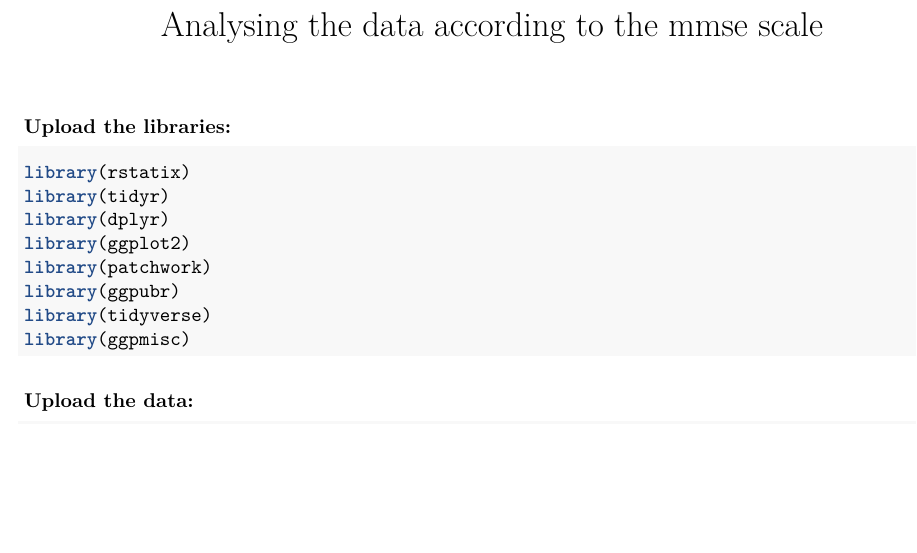
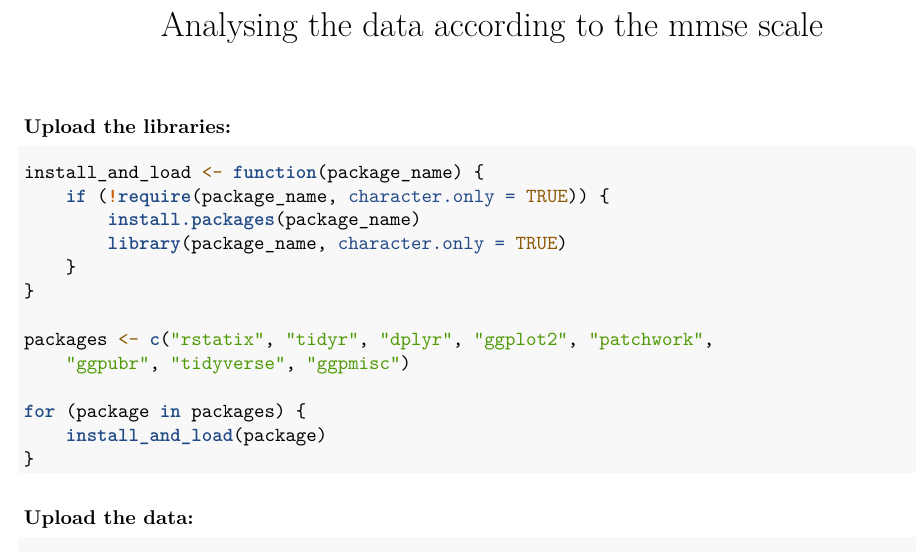
Before and after one commit to stegodasha/Lipid-markers-of-healthy-aging, an R Markdown document (Notebooks/Analysing_the_data_according_to_the_mmse_scale.Rmd): part of page 1 of 9, cut so that both start at the same text, the shorter picture padded with empty space. Rendered offline with R 4.5, knitr and Pandoc, then LaTeX, with nearby package versions; some code elsewhere in the file could not run offline.

Commit message:
Update Analysing_the_data_according_to_the_mmse_scale.Rmd

````diff
--- a/Notebooks/Analysing_the_data_according_to_the_mmse_scale.Rmd
+++ b/Notebooks/Analysing_the_data_according_to_the_mmse_scale.Rmd
@@ -12,14 +12,19 @@ knitr::opts_chunk$set(echo = TRUE, warning = FALSE, message = FALSE, tidy = TRUE
 ### Upload the libraries:
 
 ```{r}
-library(rstatix)
-library(tidyr)
-library(dplyr)
-library(ggplot2)
-library(patchwork)
-library(ggpubr)
-library(tidyverse)
-library(ggpmisc)
+install_and_load <- function(package_name) {
+  if (!require(package_name, character.only = TRUE)) {
+    install.packages(package_name)
+    library(package_name, character.only = TRUE)
+  }
+}
+
+packages <- c("rstatix", "tidyr", "dplyr", "ggplot2",
+              "patchwork", "ggpubr", "tidyverse", "ggpmisc")
+
+for (package in packages) {
+  install_and_load(package)
+}
 ```
 
 ### Upload the data:
````
